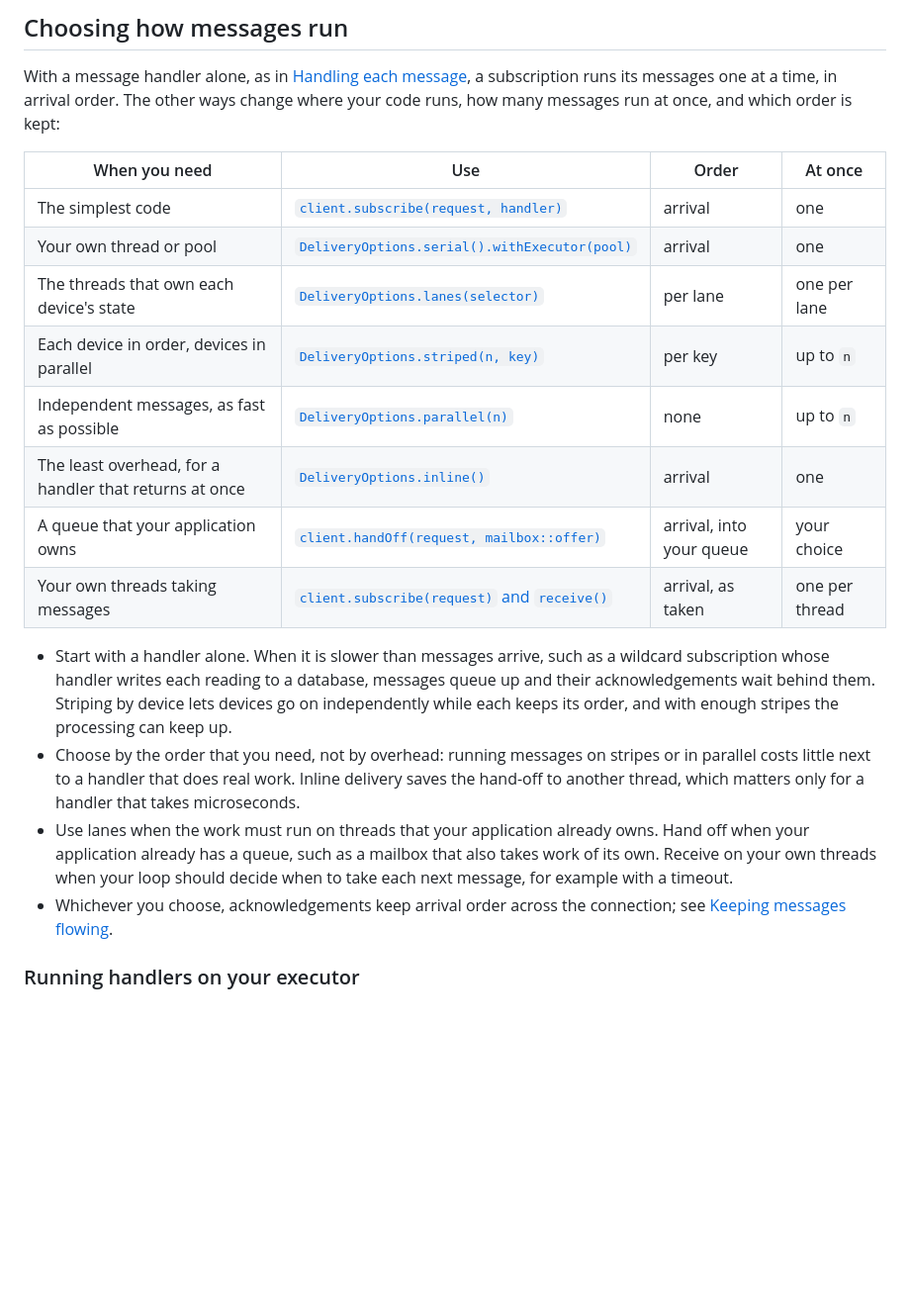
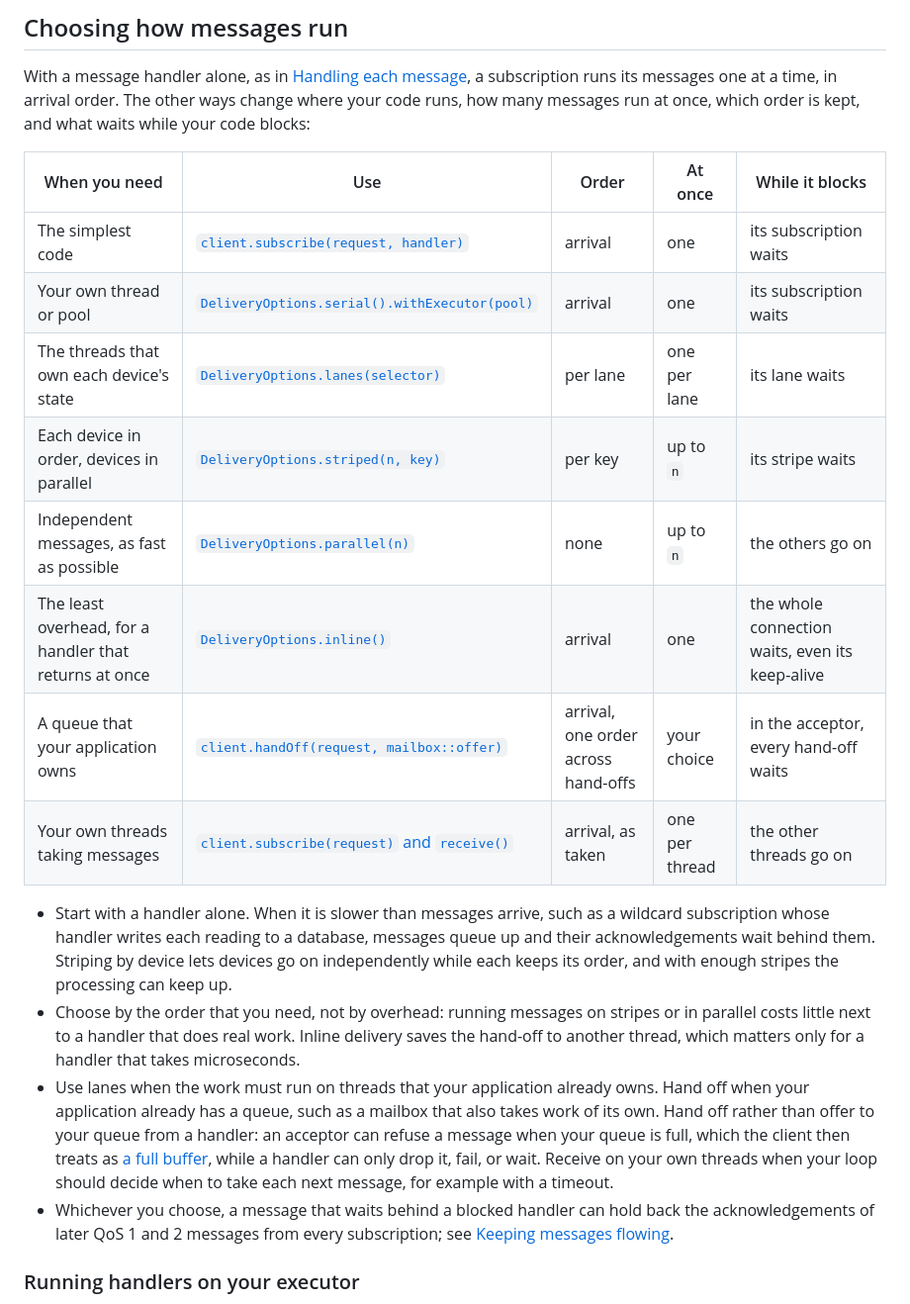
Before and after one commit to kumai/hato, a Markdown page: hato-client/README.md, the part around the change. Shown at 99% size. GitHub-like rendering; blank space fills up the shorter version.

Commit message:
docs: show what waits while a handler blocks, and why to hand off
The table for choosing how messages run gains a column on what waits
while the code blocks, so that inline delivery's hold on the whole
connection and a hand-off acceptor's hold on every hand-off show where
users choose. The hand-off row also names its one order across
subscriptions.

A new sentence explains why to hand off rather than offer to a queue
from a handler: only an acceptor can refuse a message when the queue is
full, which the client then treats as a full buffer. The note on
acknowledgement order now says that a message waiting behind a blocked
handler holds back later acknowledgements.

```diff
--- a/hato-client/README.md
+++ b/hato-client/README.md
@@ -375,18 +375,19 @@ would overlap. Use separate clients when you need those filters together.
 
 With a message handler alone, as in [Handling each message](#handling-each-message), a
 subscription runs its messages one at a time, in arrival order. The other ways change where
-your code runs, how many messages run at once, and which order is kept:
+your code runs, how many messages run at once, which order is kept, and what waits while your
+code blocks:
 
-| When you need | Use | Order | At once |
-| --- | --- | --- | --- |
-| The simplest code | [`client.subscribe(request, handler)`](#handling-each-message) | arrival | one |
-| Your own thread or pool | [`DeliveryOptions.serial().withExecutor(pool)`](#running-handlers-on-your-executor) | arrival | one |
-| The threads that own each device's state | [`DeliveryOptions.lanes(selector)`](#running-each-device-on-its-own-thread) | per lane | one per lane |
-| Each device in order, devices in parallel | [`DeliveryOptions.striped(n, key)`](#running-devices-in-parallel) | per key | up to `n` |
-| Independent messages, as fast as possible | [`DeliveryOptions.parallel(n)`](#running-independent-messages-in-parallel) | none | up to `n` |
-| The least overhead, for a handler that returns at once | [`DeliveryOptions.inline()`](#running-handlers-as-part-of-receiving) | arrival | one |
-| A queue that your application owns | [`client.handOff(request, mailbox::offer)`](#handing-messages-to-your-own-mailbox) | arrival, into your queue | your choice |
-| Your own threads taking messages | [`client.subscribe(request)` and `receive()`](#receiving-on-your-own-threads) | arrival, as taken | one per thread |
+| When you need | Use | Order | At once | While it blocks |
+| --- | --- | --- | --- | --- |
+| The simplest code | [`client.subscribe(request, handler)`](#handling-each-message) | arrival | one | its subscription waits |
+| Your own thread or pool | [`DeliveryOptions.serial().withExecutor(pool)`](#running-handlers-on-your-executor) | arrival | one | its subscription waits |
+| The threads that own each device's state | [`DeliveryOptions.lanes(selector)`](#running-each-device-on-its-own-thread) | per lane | one per lane | its lane waits |
+| Each device in order, devices in parallel | [`DeliveryOptions.striped(n, key)`](#running-devices-in-parallel) | per key | up to `n` | its stripe waits |
+| Independent messages, as fast as possible | [`DeliveryOptions.parallel(n)`](#running-independent-messages-in-parallel) | none | up to `n` | the others go on |
+| The least overhead, for a handler that returns at once | [`DeliveryOptions.inline()`](#running-handlers-as-part-of-receiving) | arrival | one | the whole connection waits, even its keep-alive |
+| A queue that your application owns | [`client.handOff(request, mailbox::offer)`](#handing-messages-to-your-own-mailbox) | arrival, one order across hand-offs | your choice | in the acceptor, every hand-off waits |
+| Your own threads taking messages | [`client.subscribe(request)` and `receive()`](#receiving-on-your-own-threads) | arrival, as taken | one per thread | the other threads go on |
 
 - Start with a handler alone. When it is slower than messages arrive, such as a wildcard
   subscription whose handler writes each reading to a database, messages queue up and their
@@ -397,9 +398,13 @@ your code runs, how many messages run at once, and which order is kept:
   hand-off to another thread, which matters only for a handler that takes microseconds.
 - Use lanes when the work must run on threads that your application already owns. Hand off
   when your application already has a queue, such as a mailbox that also takes work of its
-  own. Receive on your own threads when your loop should decide when to take each next
-  message, for example with a timeout.
-- Whichever you choose, acknowledgements keep arrival order across the connection; see
+  own. Hand off rather than offer to your queue from a handler: an acceptor can refuse a
+  message when your queue is full, which the client then treats as
+  [a full buffer](#when-a-buffer-is-full), while a handler can only drop it, fail, or wait.
+  Receive on your own threads when your loop should decide when to take each next message,
+  for example with a timeout.
+- Whichever you choose, a message that waits behind a blocked handler can hold back the
+  acknowledgements of later QoS 1 and 2 messages from every subscription; see
   [Keeping messages flowing](#keeping-messages-flowing).
 
 ### Running handlers on your executor
```
